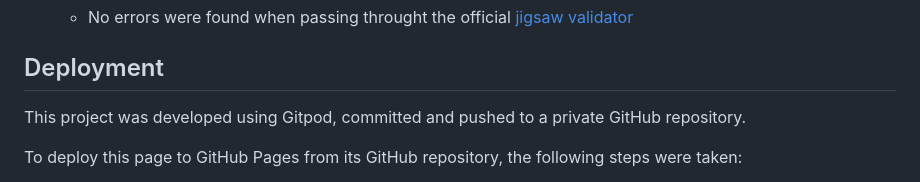
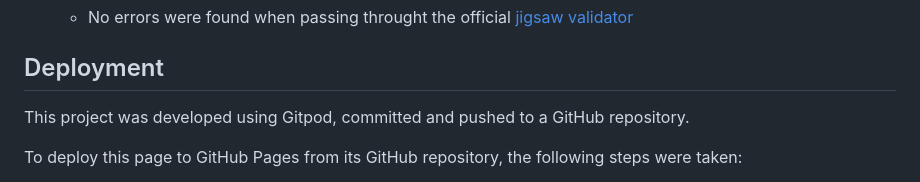
Before and after one commit to ru22-14/veg-foodie, a Markdown page: README.md, the part around the change. GitHub-like rendering.

```diff
--- a/README.md
+++ b/README.md
@@ -207,7 +207,7 @@ This section provides contact details **(phone and email)**, **opening hours**,
 
 ## Deployment
 
-This project was developed using Gitpod, committed and pushed to a private GitHub repository.
+This project was developed using Gitpod, committed and pushed to a GitHub repository.
 
 To deploy this page to GitHub Pages from its GitHub repository, the following steps were taken:
 
```
